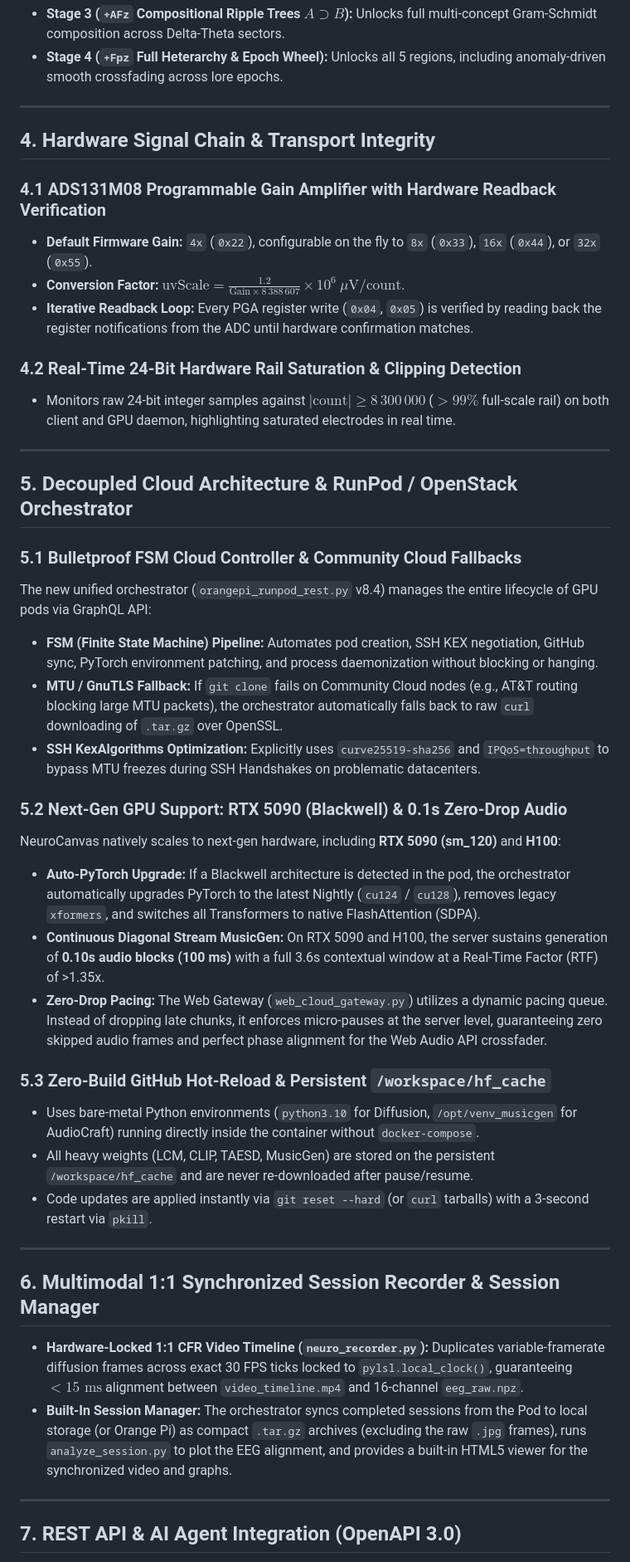
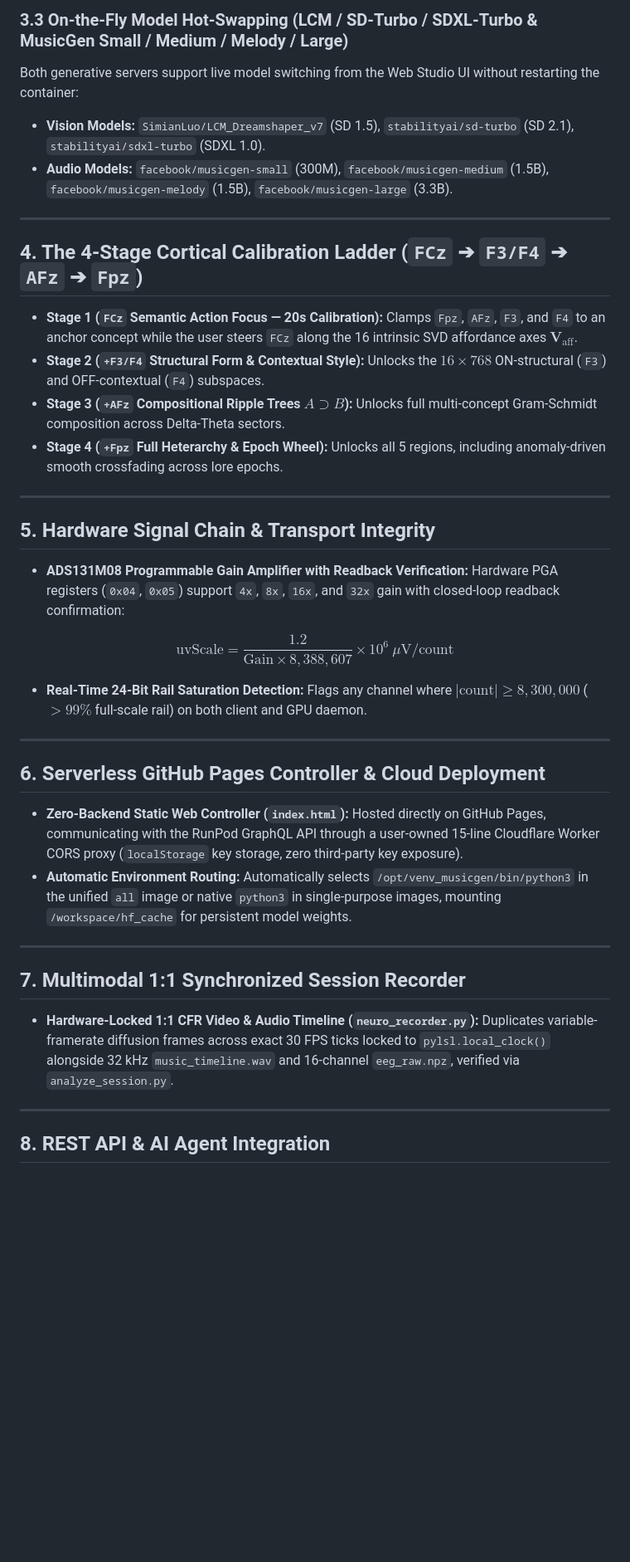
Before and after one commit to neuroidss/neuro_heterarchy, a Markdown page: README.md, the part around one of its changes. Shown at 83% size. Rendered like a GitHub page; blank space fills up the shorter version.

```diff
--- a/README.md
+++ b/README.md
@@ -144,47 +195,44 @@ Controlled via `POST /api/preset/ladder` or the Web Studio dropdown, allowing us
+### 3.3 On-the-Fly Model Hot-Swapping (LCM / SD-Turbo / SDXL-Turbo & MusicGen Small / Medium / Melody / Large)
+
+Both generative servers support live model switching from the Web Studio UI without restarting the container:
+* **Vision Models:** `SimianLuo/LCM_Dreamshaper_v7` (SD 1.5), `stabilityai/sd-turbo` (SD 2.1), `stabilityai/sdxl-turbo` (SDXL 1.0).
+* **Audio Models:** `facebook/musicgen-small` (300M), `facebook/musicgen-medium` (1.5B), `facebook/musicgen-melody` (1.5B), `facebook/musicgen-large` (3.3B).
+
+---
+
+## 4. The 4-Stage Cortical Calibration Ladder (`FCz` ➔ `F3/F4` ➔ `AFz` ➔ `Fpz`)
+
+* **Stage 1 (`FCz` Semantic Action Focus — 20s Calibration):** Clamps `Fpz`, `AFz`, `F3`, and `F4` to an anchor concept while the user steers `FCz` along the 16 intrinsic SVD affordance axes $\mathbf{V}_{\text{aff}}$.
+* **Stage 2 (`+F3/F4` Structural Form & Contextual Style):** Unlocks the $16 \times 768$ ON-structural (`F3`) and OFF-contextual (`F4`) subspaces.
 * **Stage 3 (`+AFz` Compositional Ripple Trees $A \supset B$):** Unlocks full multi-concept Gram-Schmidt composition across Delta-Theta sectors.
 * **Stage 4 (`+Fpz` Full Heterarchy & Epoch Wheel):** Unlocks all 5 regions, including anomaly-driven smooth crossfading across lore epochs.
 
 ---
 
-## 4. Hardware Signal Chain & Transport Integrity
+## 5. Hardware Signal Chain & Transport Integrity
 
-### 4.1 ADS131M08 Programmable Gain Amplifier with Hardware Readback Verification
-* **Default Firmware Gain:** `4x` (`0x22`), configurable on the fly to `8x` (`0x33`), `16x` (`0x44`), or `32x` (`0x55`).
-* **Conversion Factor:** $\text{uvScale} = \frac{1.2}{\text{Gain} \times 8\,388\,607} \times 10^6\ \mu\text{V}/\text{count}$.
-* **Iterative Readback Loop:** Every PGA register write (`0x04`, `0x05`) is verified by reading back the register notifications from the ADC until hardware confirmation matches.
+* **ADS131M08 Programmable Gain Amplifier with Readback Verification:** Hardware PGA registers (`0x04`, `0x05`) support `4x`, `8x`, `16x`, and `32x` gain with closed-loop readback confirmation:
 
-### 4.2 Real-Time 24-Bit Hardware Rail Saturation & Clipping Detection
-* Monitors raw 24-bit integer samples against $|\text{count}| \ge 8\,300\,000$ ($>99\%$ full-scale rail) on both client and GPU daemon, highlighting saturated electrodes in real time.
+$$
+\text{uvScale} = \frac{1.2}{\text{Gain} \times 8,388,607} \times 10^6\ \mu\text{V}/\text{count}
+$$
+
+* **Real-Time 24-Bit Rail Saturation Detection:** Flags any channel where $\vert\text{count}\vert \ge 8,300,000$ ($>99\%$ full-scale rail) on both client and GPU daemon.
 
 ---
 
-## 5. Decoupled Cloud Architecture & RunPod / OpenStack Orchestrator
+## 6. Serverless GitHub Pages Controller & Cloud Deployment
 
-### 5.1 Bulletproof FSM Cloud Controller & Community Cloud Fallbacks
-The new unified orchestrator (`orangepi_runpod_rest.py` v8.4) manages the entire lifecycle of GPU pods via GraphQL API:
-* **FSM (Finite State Machine) Pipeline:** Automates pod creation, SSH KEX negotiation, GitHub sync, PyTorch environment patching, and process daemonization without blocking or hanging.
-* **MTU / GnuTLS Fallback:** If `git clone` fails on Community Cloud nodes (e.g., AT&T routing blocking large MTU packets), the orchestrator automatically falls back to raw `curl` downloading of `.tar.gz` over OpenSSL.
-* **SSH KexAlgorithms Optimization:** Explicitly uses `curve25519-sha256` and `IPQoS=throughput` to bypass MTU freezes during SSH Handshakes on problematic datacenters.
-
-### 5.2 Next-Gen GPU Support: RTX 5090 (Blackwell) & 0.1s Zero-Drop Audio
-NeuroCanvas natively scales to next-gen hardware, including **RTX 5090 (sm_120)** and **H100**:
-* **Auto-PyTorch Upgrade:** If a Blackwell architecture is detected in the pod, the orchestrator automatically upgrades PyTorch to the latest Nightly (`cu124` / `cu128`), removes legacy `xformers`, and switches all Transformers to native FlashAttention (SDPA).
-* **Continuous Diagonal Stream MusicGen:** On RTX 5090 and H100, the server sustains generation of **0.10s audio blocks (100 ms)** with a full 3.6s contextual window at a Real-Time Factor (RTF) of >1.35x.
-* **Zero-Drop Pacing:** The Web Gateway (`web_cloud_gateway.py`) utilizes a dynamic pacing queue. Instead of dropping late chunks, it enforces micro-pauses at the server level, guaranteeing zero skipped audio frames and perfect phase alignment for the Web Audio API crossfader.
-
-### 5.3 Zero-Build GitHub Hot-Reload & Persistent `/workspace/hf_cache`
-* Uses bare-metal Python environments (`python3.10` for Diffusion, `/opt/venv_musicgen` for AudioCraft) running directly inside the container without `docker-compose`.
-* All heavy weights (LCM, CLIP, TAESD, MusicGen) are stored on the persistent `/workspace/hf_cache` and are never re-downloaded after pause/resume.
-* Code updates are applied instantly via `git reset --hard` (or `curl` tarballs) with a 3-second restart via `pkill`.
+* **Zero-Backend Static Web Controller (`index.html`):** Hosted directly on GitHub Pages, communicating with the RunPod GraphQL API through a user-owned 15-line Cloudflare Worker CORS proxy (`localStorage` key storage, zero third-party key exposure).
+* **Automatic Environment Routing:** Automatically selects `/opt/venv_musicgen/bin/python3` in the unified `all` image or native `python3` in single-purpose images, mounting `/workspace/hf_cache` for persistent model weights.
 
 ---
 
-## 6. Multimodal 1:1 Synchronized Session Recorder & Session Manager
+## 7. Multimodal 1:1 Synchronized Session Recorder
 
-* **Hardware-Locked 1:1 CFR Video Timeline (`neuro_recorder.py`):** Duplicates variable-framerate diffusion frames across exact 30 FPS ticks locked to `pylsl.local_clock()`, guaranteeing $<15\text{ ms}$ alignment between `video_timeline.mp4` and 16-channel `eeg_raw.npz`.
-* **Built-In Session Manager:** The orchestrator syncs completed sessions from the Pod to local storage (or Orange Pi) as compact `.tar.gz` archives (excluding the raw `.jpg` frames), runs `analyze_session.py` to plot the EEG alignment, and provides a built-in HTML5 viewer for the synchronized video and graphs.
+* **Hardware-Locked 1:1 CFR Video & Audio Timeline (`neuro_recorder.py`):** Duplicates variable-framerate diffusion frames across exact 30 FPS ticks locked to `pylsl.local_clock()` alongside 32 kHz `music_timeline.wav` and 16-channel `eeg_raw.npz`, verified via `analyze_session.py`.
 
 ---
 
-## 7. REST API & AI Agent Integration (OpenAPI 3.0)
+## 8. REST API & AI Agent Integration
 
```
Also changed, not shown: other parts of README.md (+132 -98 lines).
